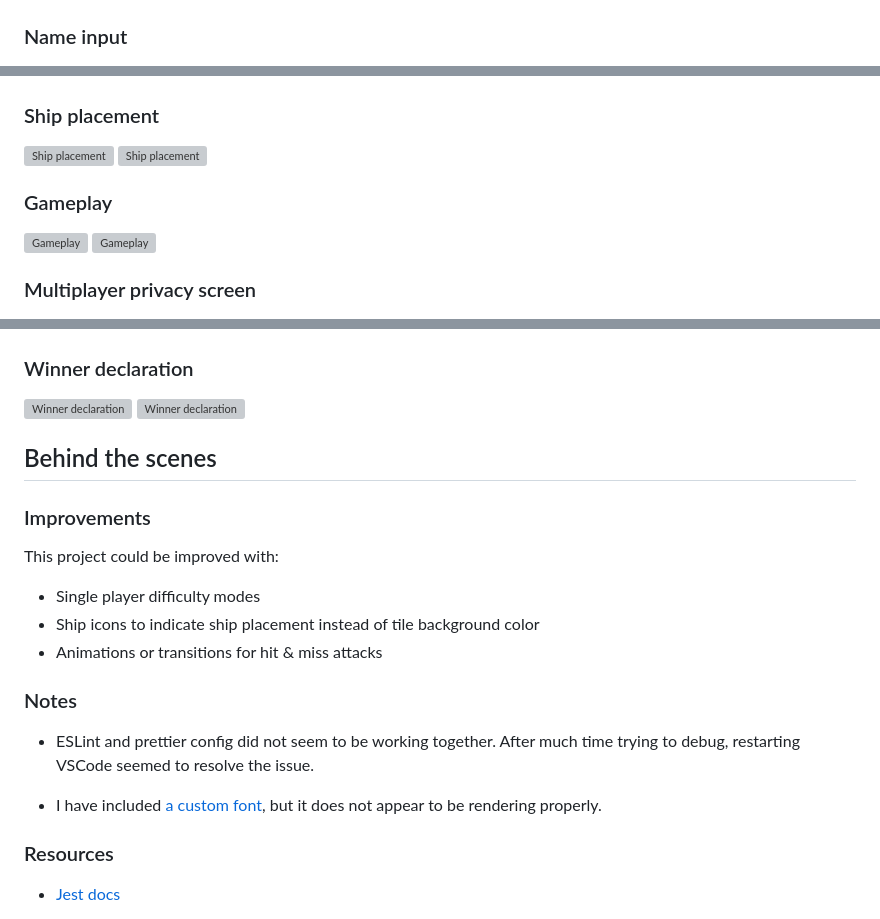
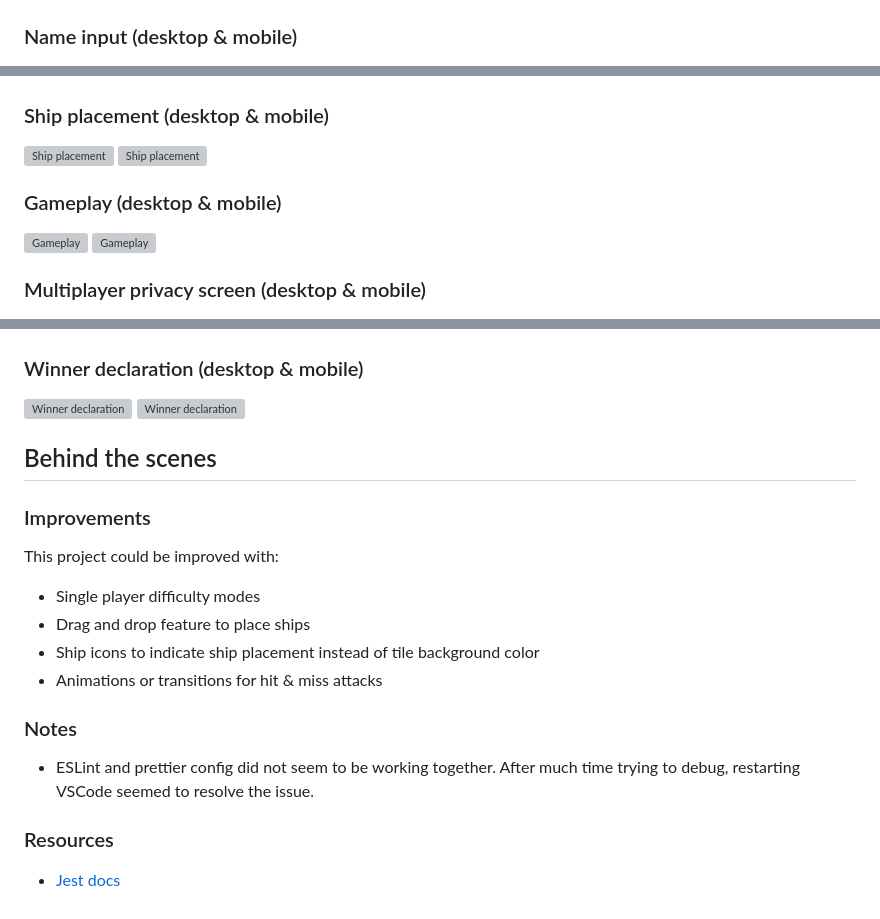
Before and after one commit to jcampbell57/naval-warfare, a Markdown page: README.md, 3 parts joined by grey strips. Drawn GitHub-style; grey boxes are pictures that could not be loaded.

```diff
--- a/README.md
+++ b/README.md
@@ -29,23 +62,23 @@ Available [here](https://jcampbell57.github.io/naval-warfare/)
 ![Start menu](src/assets/start-menu-600w.png)
 ![Start menu](src/assets/mobile-start-menu-180w.png)
 
-### Name input
+### Name input (desktop & mobile)
 ![Name input](src/assets/name-input-600w.png)
 ![Name input](src/assets/mobile-name-input-180w.png)
 
-### Ship placement
+### Ship placement (desktop & mobile)
 ![Ship placement](src/assets/ship-placement-600w.png)
 ![Ship placement](src/assets/mobile-ship-placement-180w.png)
 
-### Gameplay
+### Gameplay (desktop & mobile)
 ![Gameplay](src/assets/gameplay-600w.png)
 ![Gameplay](src/assets/mobile-gameplay-180w.png)
 
-### Multiplayer privacy screen
+### Multiplayer privacy screen (desktop & mobile)
 ![Multiplayer privacy screen](src/assets/privacy-screen-600w.png)
 ![Multiplayer privacy screen](src/assets/mobile-privacy-screen-180w.png)
 
-### Winner declaration
+### Winner declaration (desktop & mobile)
 ![Winner declaration](src/assets/end-game-600w.png)
 ![Winner declaration](src/assets/mobile-end-game-180w.png)
 
@@ -56,14 +89,13 @@ Available [here](https://jcampbell57.github.io/naval-warfare/)
 This project could be improved with:
 
 - Single player difficulty modes
+- Drag and drop feature to place ships
 - Ship icons to indicate ship placement instead of tile background color
 - Animations or transitions for hit & miss attacks
 
 ### Notes
 
 - ESLint and prettier config did not seem to be working together. After much time trying to debug, restarting VSCode seemed to resolve the issue.
-
-- I have included [a custom font](https://fonts.google.com/specimen/B612?preview.text=NAVAL%20WARFARE), but it does not appear to be rendering properly.
 
 ### Resources
 
```
Also changed, not shown: other parts of README.md (+51 -6 lines).
